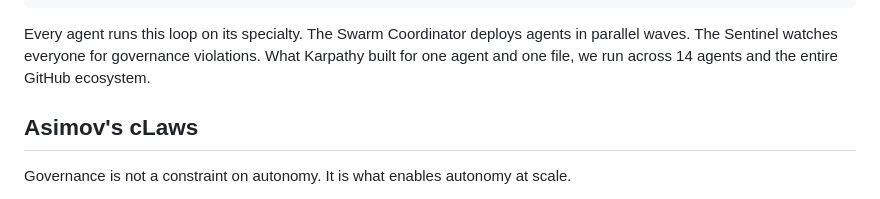
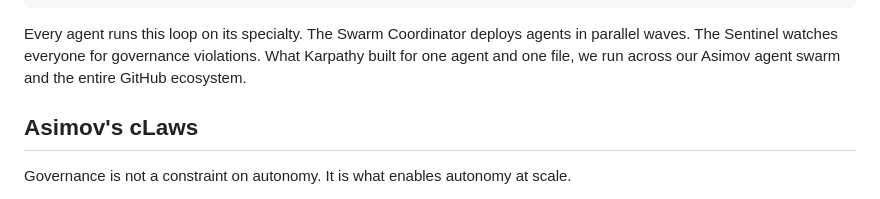
Before and after one commit to FutureSpeakAI/asimovs-mind, a Markdown page: README.md, the part around the change. Drawn GitHub-style.

````diff
--- a/README.md
+++ b/README.md
@@ -66,7 +66,7 @@ Measure baseline
 +-- Loop
 ```
 
-Every agent runs this loop on its specialty. The Swarm Coordinator deploys agents in parallel waves. The Sentinel watches everyone for governance violations. What Karpathy built for one agent and one file, we run across 14 agents and the entire GitHub ecosystem.
+Every agent runs this loop on its specialty. The Swarm Coordinator deploys agents in parallel waves. The Sentinel watches everyone for governance violations. What Karpathy built for one agent and one file, we run across our Asimov agent swarm and the entire GitHub ecosystem.
 
 ## Asimov's cLaws
 
````
